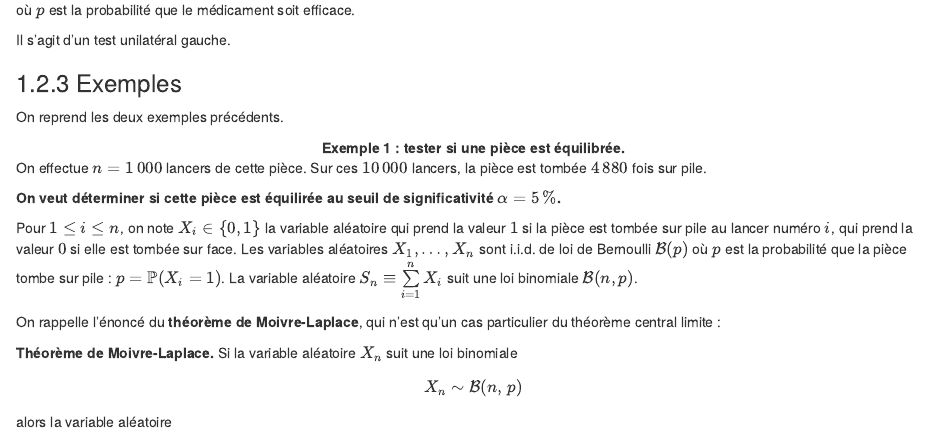
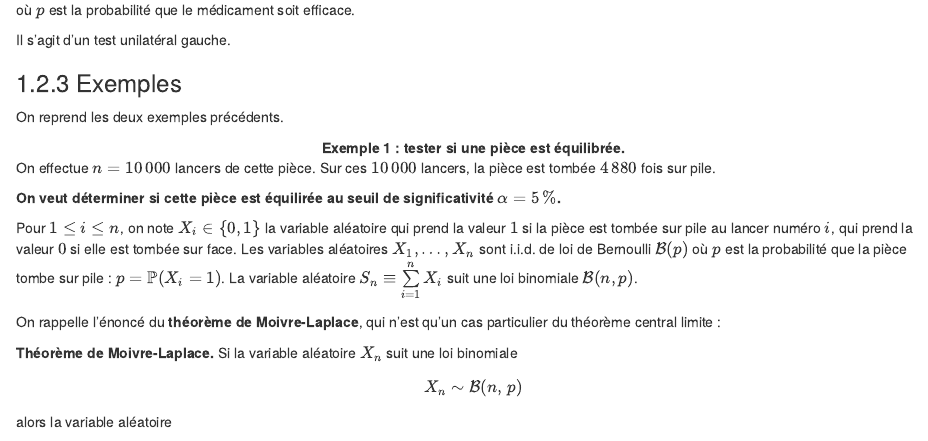
Before and after one commit to OlivierG1729/Admin_cours_probas_stat, an R Markdown document (6_statistique_inférentielle.Rmd): the page in a window 1100 px wide, from 4460 px down. Rendered offline with R 4.5, knitr and Pandoc, with nearby package versions; drawn as R Markdown's standard HTML page in place of the format the file asks for.

Commit message:
typo n = 10000

```diff
--- a/6_statistique_inférentielle.Rmd
+++ b/6_statistique_inférentielle.Rmd
@@ -1198,7 +1198,7 @@ $$(H_1):\,p<0,9$$
 \vspace{0.5cm}
 
 \noindent
-On effectue $n=1\,000$ lancers de cette pièce. Sur ces $10\,000$ lancers, la pièce est tombée $4\,880$ fois sur pile.
+On effectue $n=10\,000$ lancers de cette pièce. Sur ces $10\,000$ lancers, la pièce est tombée $4\,880$ fois sur pile.
 
 **On veut déterminer si cette pièce est équilirée au seuil de significativité $\alpha = 5\,\%$.**
 
```
